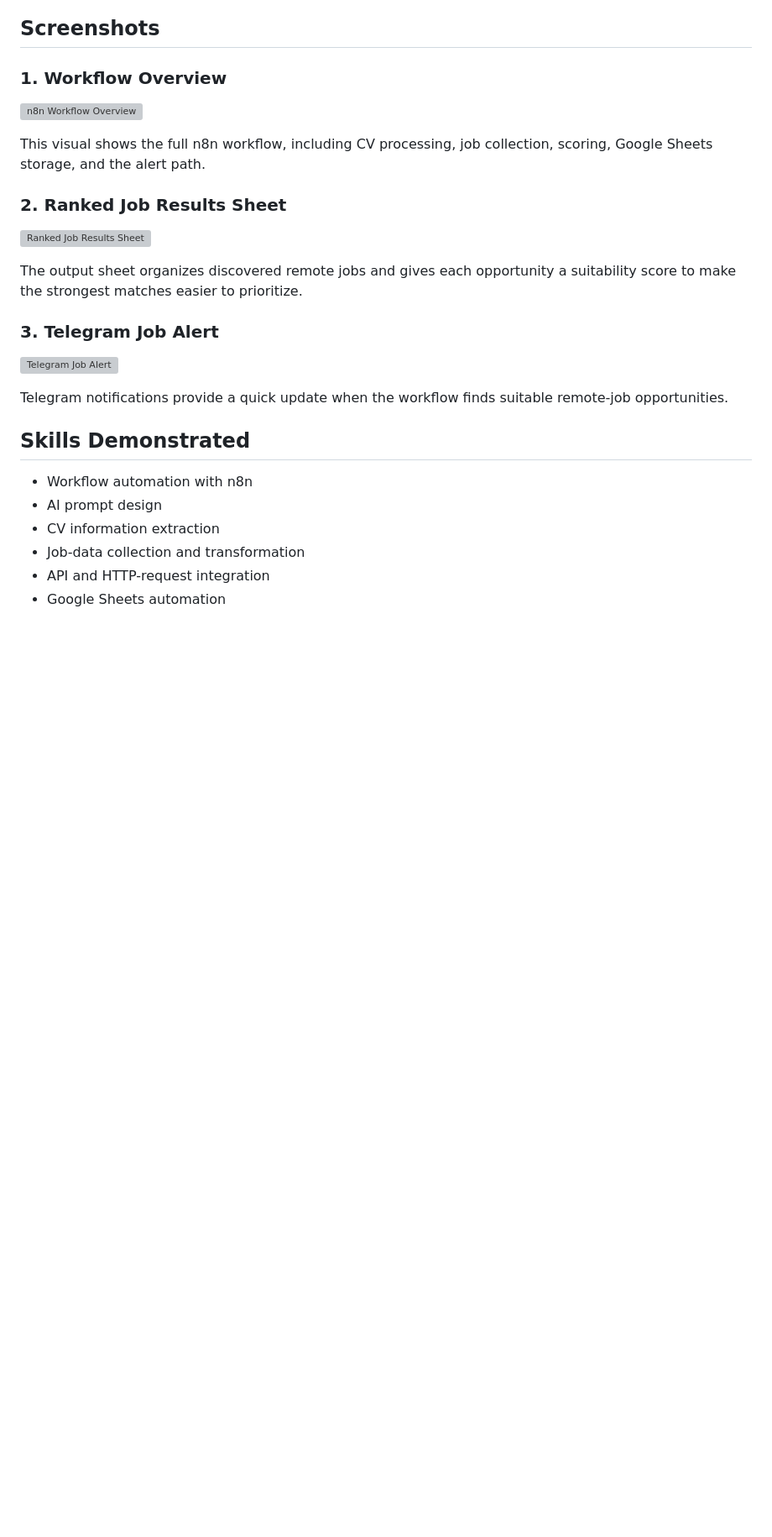
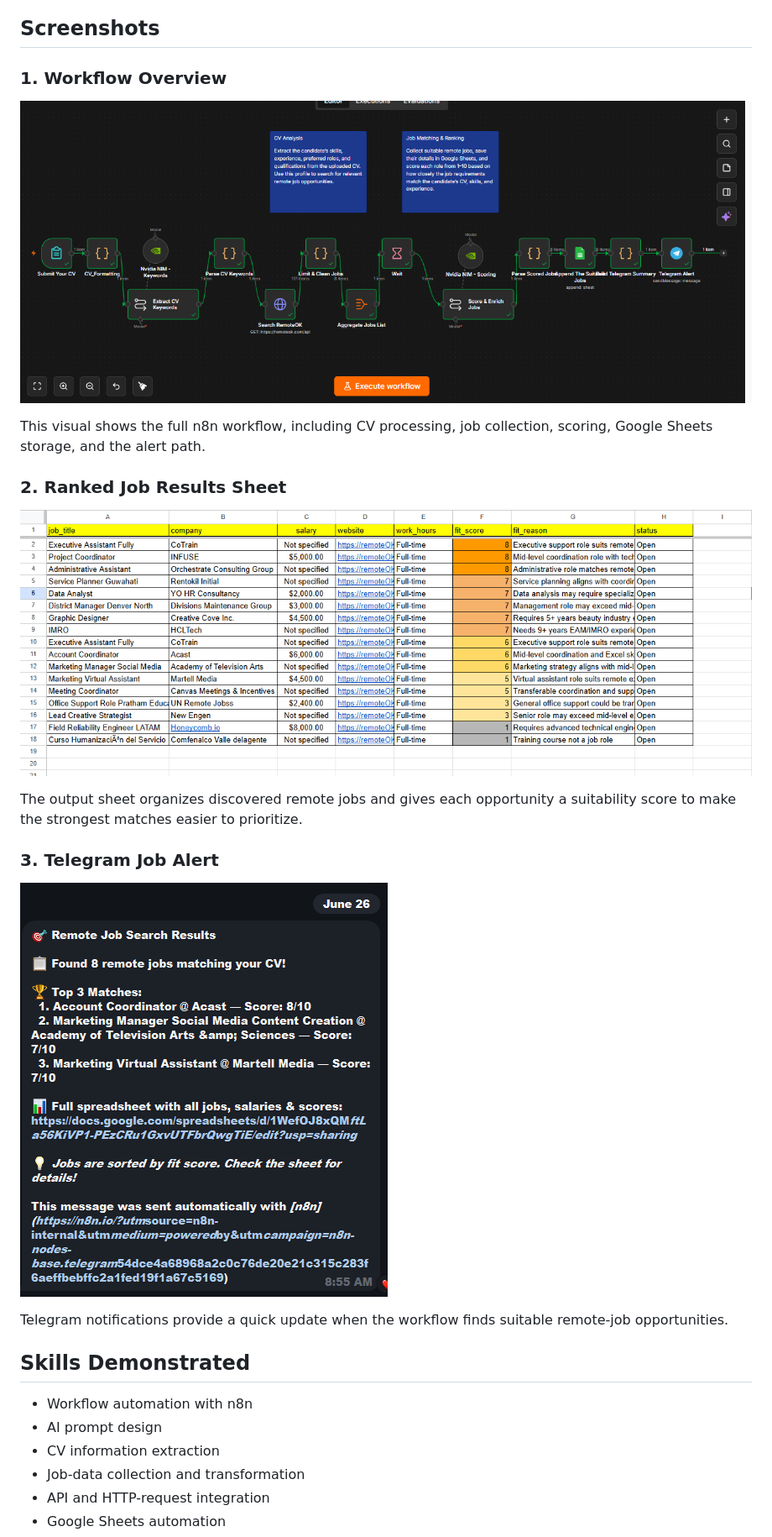
Before and after one commit to AhmedTarekPortfolio/CV-Remote-Job-Matching-Workflow, a Markdown page: README.md, the part around the change. Shown at 84% size. GitHub-like rendering; blank space fills up the shorter version; grey boxes are pictures that could not be loaded.

Commit message:
Correct image file references in README
Fixed image file references in README.md by removing duplicate '.png' extension.

```diff
--- a/README.md
+++ b/README.md
@@ -63,19 +63,19 @@ The Google Sheets output can include fields such as:
 
 ### 1. Workflow Overview
 
-![n8n Workflow Overview](03_workflow_overview.png)
+![n8n Workflow Overview](03_workflow_overview.png.png)
 
 This visual shows the full n8n workflow, including CV processing, job collection, scoring, Google Sheets storage, and the alert path.
 
 ### 2. Ranked Job Results Sheet
 
-![Ranked Job Results Sheet](01_job_results_sheet.png)
+![Ranked Job Results Sheet](01_job_results_sheet.png.png)
 
 The output sheet organizes discovered remote jobs and gives each opportunity a suitability score to make the strongest matches easier to prioritize.
 
 ### 3. Telegram Job Alert
 
-![Telegram Job Alert](02_telegram_job_alert.png)
+![Telegram Job Alert](02_telegram_job_alert.png.png)
 
 Telegram notifications provide a quick update when the workflow finds suitable remote-job opportunities.
 
```
